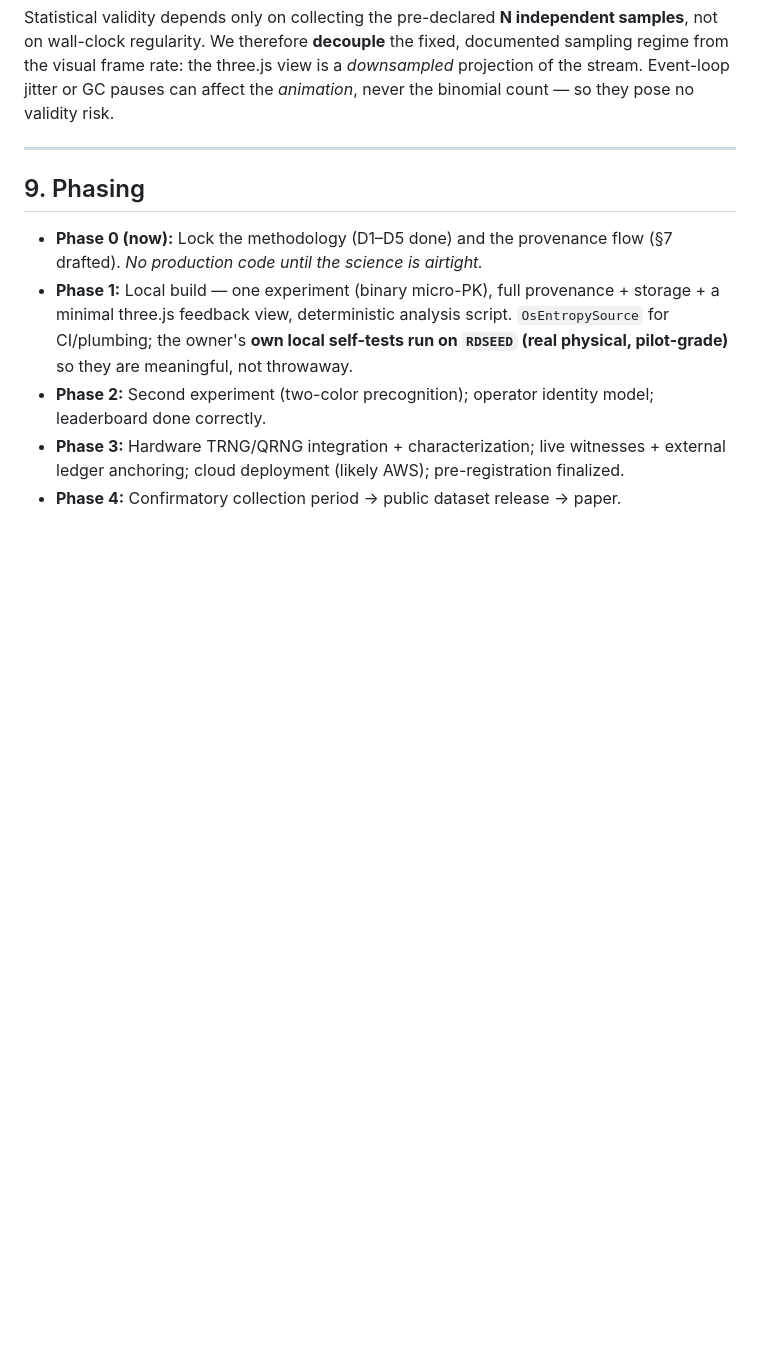
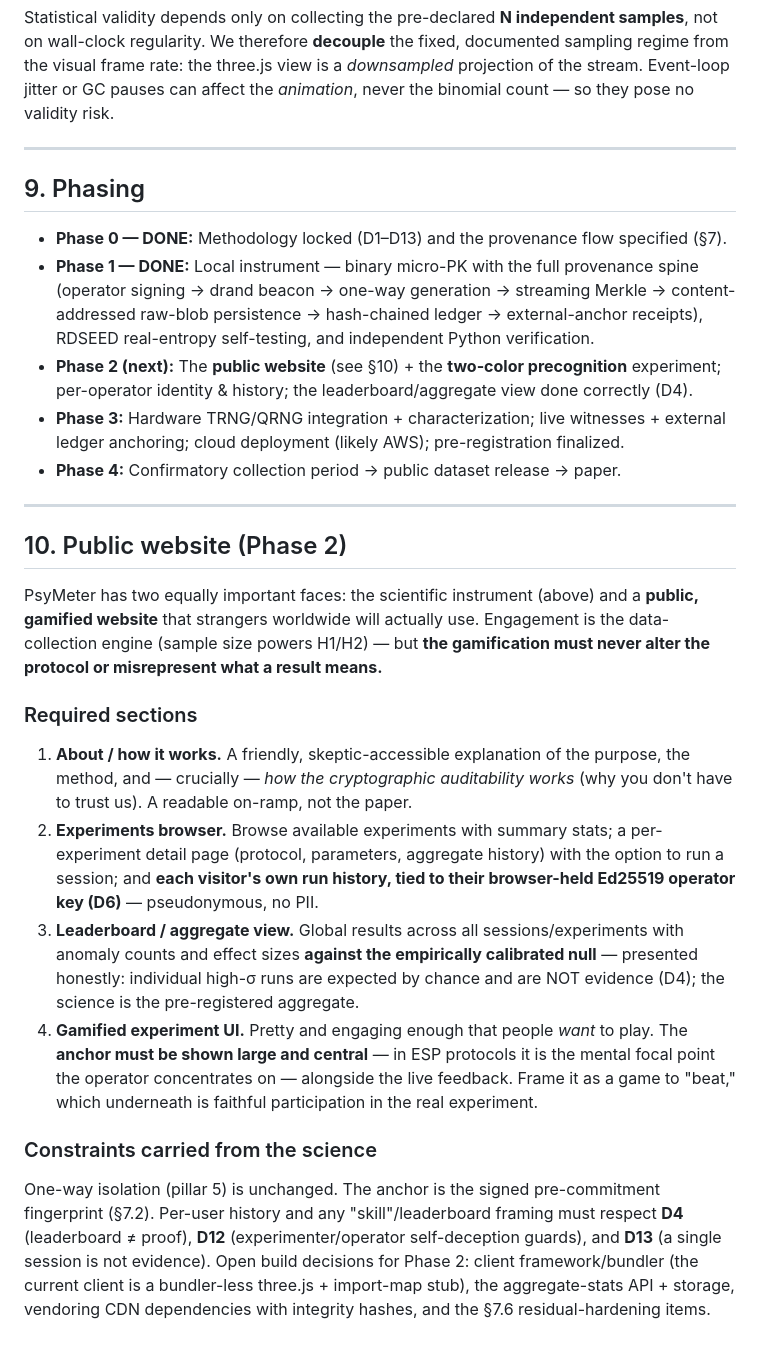
Before and after one commit to psimeter/psimeter, a Markdown page: docs/SPECIFICATION.md, the part around the change. GitHub-like rendering; blank space fills up the shorter version.

Commit message:
docs: add CLAUDE.md handoff and Phase 2 public-website spec (section 10)

```diff
--- a/docs/SPECIFICATION.md
+++ b/docs/SPECIFICATION.md
@@ -364,8 +364,23 @@ Statistical validity depends only on collecting the pre-declared **N independent
 
 ## 9. Phasing
 
-- **Phase 0 (now):** Lock the methodology (D1–D5 done) and the provenance flow (§7 drafted). *No production code until the science is airtight.*
-- **Phase 1:** Local build — one experiment (binary micro-PK), full provenance + storage + a minimal three.js feedback view, deterministic analysis script. `OsEntropySource` for CI/plumbing; the owner's **own local self-tests run on `RDSEED` (real physical, pilot-grade)** so they are meaningful, not throwaway.
-- **Phase 2:** Second experiment (two-color precognition); operator identity model; leaderboard done correctly.
+- **Phase 0 — DONE:** Methodology locked (D1–D13) and the provenance flow specified (§7).
+- **Phase 1 — DONE:** Local instrument — binary micro-PK with the full provenance spine (operator signing → drand beacon → one-way generation → streaming Merkle → content-addressed raw-blob persistence → hash-chained ledger → external-anchor receipts), RDSEED real-entropy self-testing, and independent Python verification.
+- **Phase 2 (next):** The **public website** (see §10) + the **two-color precognition** experiment; per-operator identity & history; the leaderboard/aggregate view done correctly (D4).
 - **Phase 3:** Hardware TRNG/QRNG integration + characterization; live witnesses + external ledger anchoring; cloud deployment (likely AWS); pre-registration finalized.
 - **Phase 4:** Confirmatory collection period → public dataset release → paper.
+
+---
+
+## 10. Public website (Phase 2)
+
+PsyMeter has two equally important faces: the scientific instrument (above) and a **public, gamified website** that strangers worldwide will actually use. Engagement is the data-collection engine (sample size powers H1/H2) — but **the gamification must never alter the protocol or misrepresent what a result means.**
+
+### Required sections
+1. **About / how it works.** A friendly, skeptic-accessible explanation of the purpose, the method, and — crucially — *how the cryptographic auditability works* (why you don't have to trust us). A readable on-ramp, not the paper.
+2. **Experiments browser.** Browse available experiments with summary stats; a per-experiment detail page (protocol, parameters, aggregate history) with the option to run a session; and **each visitor's own run history, tied to their browser-held Ed25519 operator key (D6)** — pseudonymous, no PII.
+3. **Leaderboard / aggregate view.** Global results across all sessions/experiments with anomaly counts and effect sizes **against the empirically calibrated null** — presented honestly: individual high-σ runs are expected by chance and are NOT evidence (D4); the science is the pre-registered aggregate.
+4. **Gamified experiment UI.** Pretty and engaging enough that people *want* to play. The **anchor must be shown large and central** — in ESP protocols it is the mental focal point the operator concentrates on — alongside the live feedback. Frame it as a game to "beat," which underneath is faithful participation in the real experiment.
+
+### Constraints carried from the science
+One-way isolation (pillar 5) is unchanged. The anchor is the signed pre-commitment fingerprint (§7.2). Per-user history and any "skill"/leaderboard framing must respect **D4** (leaderboard ≠ proof), **D12** (experimenter/operator self-deception guards), and **D13** (a single session is not evidence). Open build decisions for Phase 2: client framework/bundler (the current client is a bundler-less three.js + import-map stub), the aggregate-stats API + storage, vendoring CDN dependencies with integrity hashes, and the §7.6 residual-hardening items.
```
Also changed, not shown: CLAUDE.md (added, +80 -0 lines).
